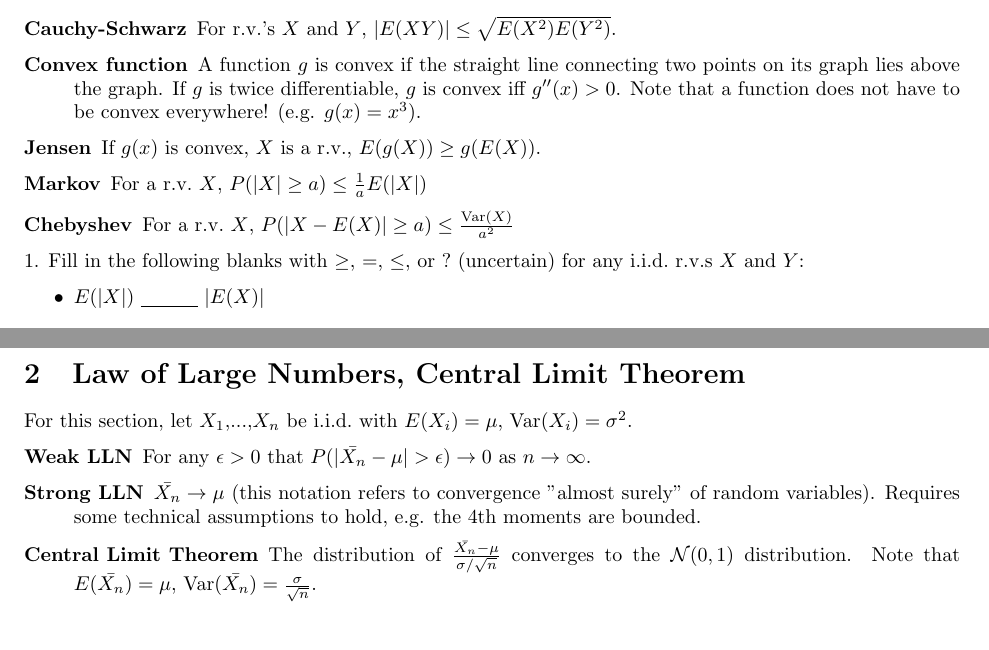
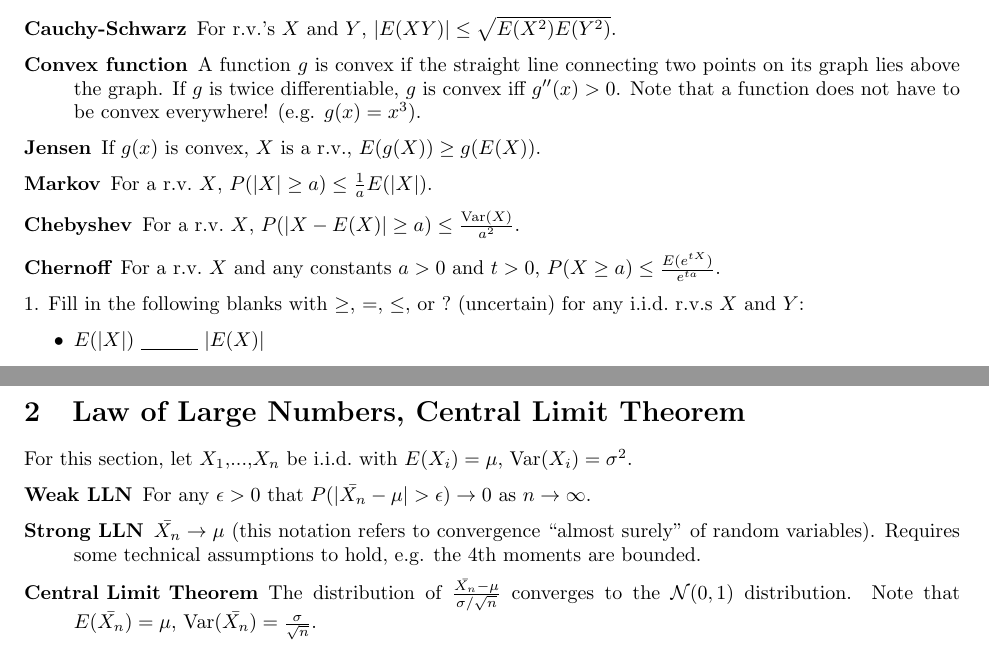
Before and after one commit to rlouyang/stat110sectionnotes, a LaTeX document (section10.tex): two parts of pages 1 and 2 of 4, joined at a grey line, cut so that both start at the same text. Compiled offline with pdfLaTeX.

Commit message:
section 10 updates

```diff
--- a/section10.tex
+++ b/section10.tex
@@ -21,9 +21,11 @@
 
 \item[Jensen] If $g(x)$ is convex, $X$ is a r.v., $E(g(X)) \geq g(E(X))$.
 
-\item[Markov] For a r.v.~$X$, $P(|X| \geq a) \leq \frac{1}{a}E(|X|)$
+\item[Markov] For a r.v.~$X$, $P(|X| \geq a) \leq \frac{1}{a}E(|X|)$.
 
-\item[Chebyshev] For a r.v.~$X$, $P(|X-E(X)| \geq a) \leq \frac{\var(X)}{a^2}$
+\item[Chebyshev] For a r.v.~$X$, $P(|X-E(X)| \geq a) \leq \frac{\var(X)}{a^2}$.
+
+\item[Chernoff] For a r.v.~$X$ and any constants $a>0$ and $t>0$, $P(X \geq a) \leq \frac{E(e^{tX})}{e^{ta}}$.
 
 \end{description}
 1. Fill in the following blanks with $\geq$, $=$, $\leq$, or $?$ (uncertain) for any i.i.d.~r.v.s $X$ and $Y$:
```
Also changed, not shown: section10.tex (6 more changed lines).
